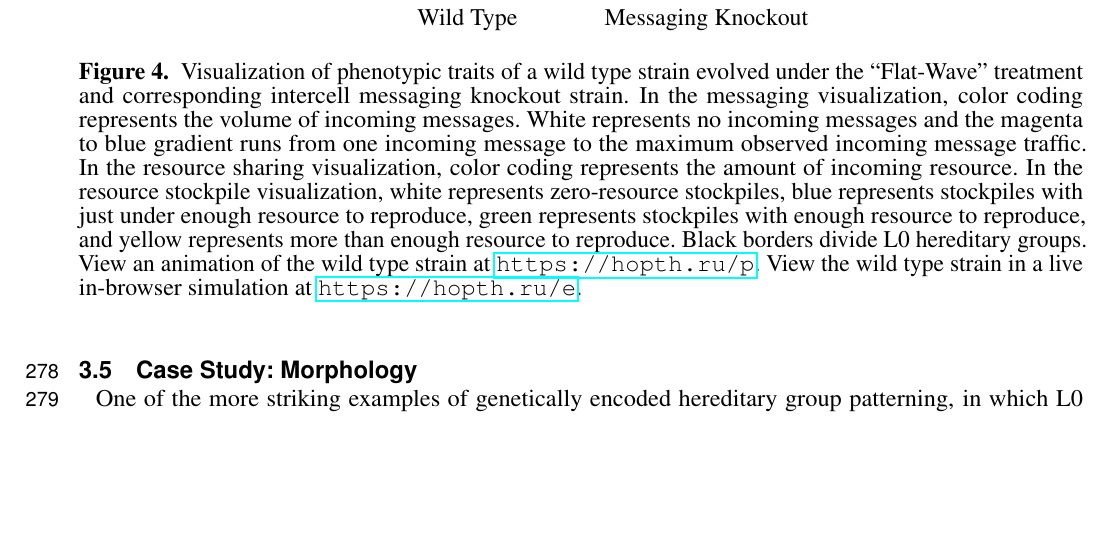
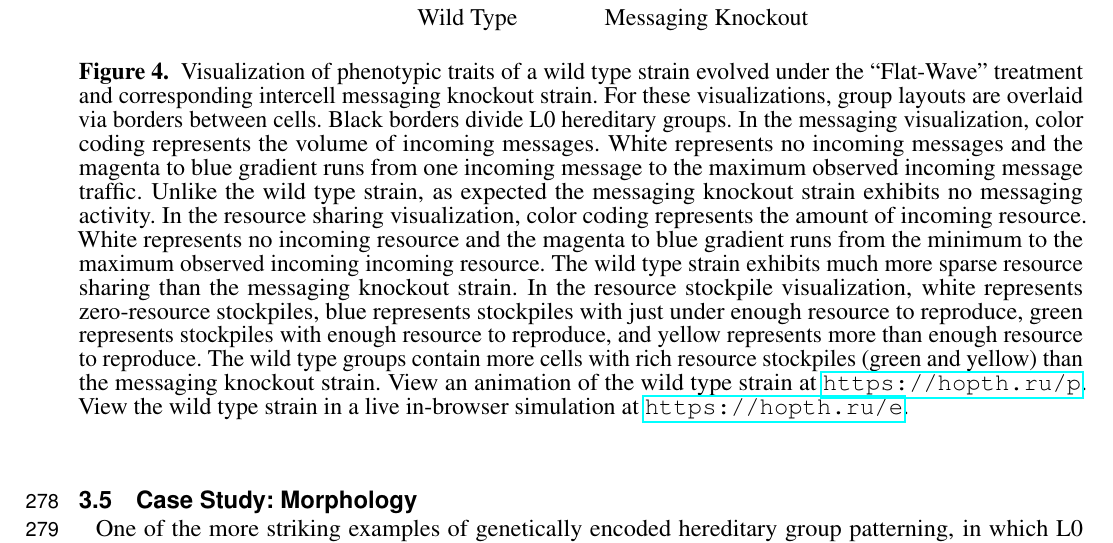
Before and after one commit to mmore500/frontiers-2021, a LaTeX document (main.tex, which reads fig/ko-intermessaging-sharing.tex): part of page 9 of 23, cut so that both start at the same text, the shorter picture padded with empty space. Compiled offline with pdfLaTeX.

Commit message:
Clarify Figure 4 caption

```diff
--- a/fig/ko-intermessaging-sharing.tex
+++ b/fig/ko-intermessaging-sharing.tex
@@ -128,11 +128,16 @@ Messaging Knockout
 
 \caption{
 Visualization of phenotypic traits of a wild type strain evolved under the ``Flat-Wave'' treatment and corresponding intercell messaging knockout strain.
+For these visualizations, group layouts are overlaid via borders between cells.
+Black borders divide L0 hereditary groups.
 In the messaging visualization, color coding represents the volume of incoming messages.
 White represents no incoming messages and the magenta to blue gradient runs from one incoming message to the maximum observed incoming message traffic.
+Unlike the wild type strain, as expected the messaging knockout strain exhibits no messaging activity.
 In the resource sharing visualization, color coding represents the amount of incoming resource.
+White represents no incoming resource and the magenta to blue gradient runs from the minimum to the maximum observed incoming incoming resource.
+The wild type strain exhibits much more sparse resource sharing than the messaging knockout strain.
 In the resource stockpile visualization, white represents zero-resource stockpiles, blue represents stockpiles with just under enough resource to reproduce, green represents stockpiles with enough resource to reproduce, and yellow represents more than enough resource to reproduce.
-Black borders divide L0 hereditary groups.
+The wild type groups contain more cells with rich resource stockpiles (green and yellow) than the messaging knockout strain.
 View an animation of the wild type strain at \url{https://hopth.ru/p}.
 View the wild type strain in a live in-browser simulation at \url{https://hopth.ru/e}.
 % minipages \ref{fig:intermessaging-sharing-direction}, \ref{fig:intermessaging-sharing-quadrant}, \ref{fig:intermessaging-sharing-resevoir} quantify knockout effects on various phenotypic traits.
```
